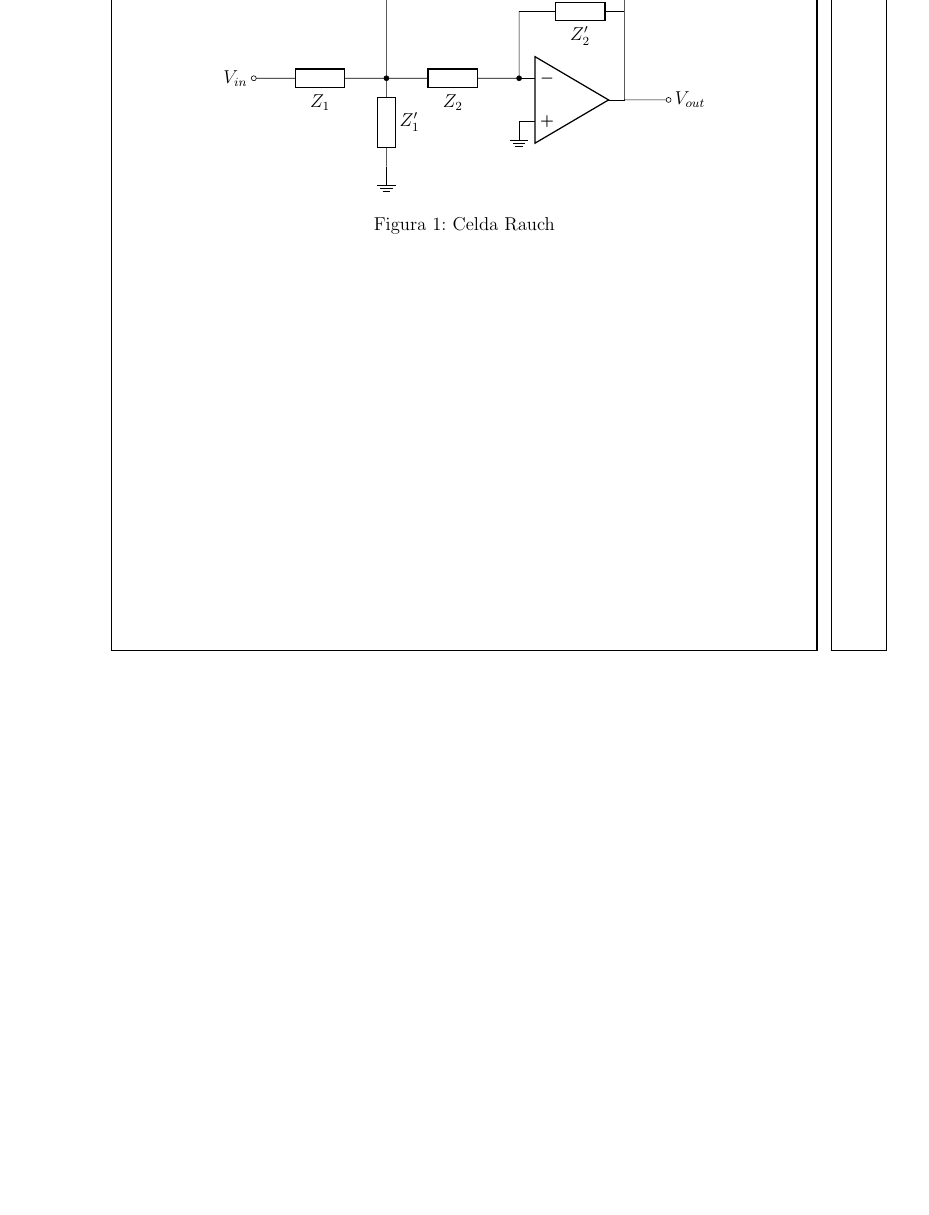
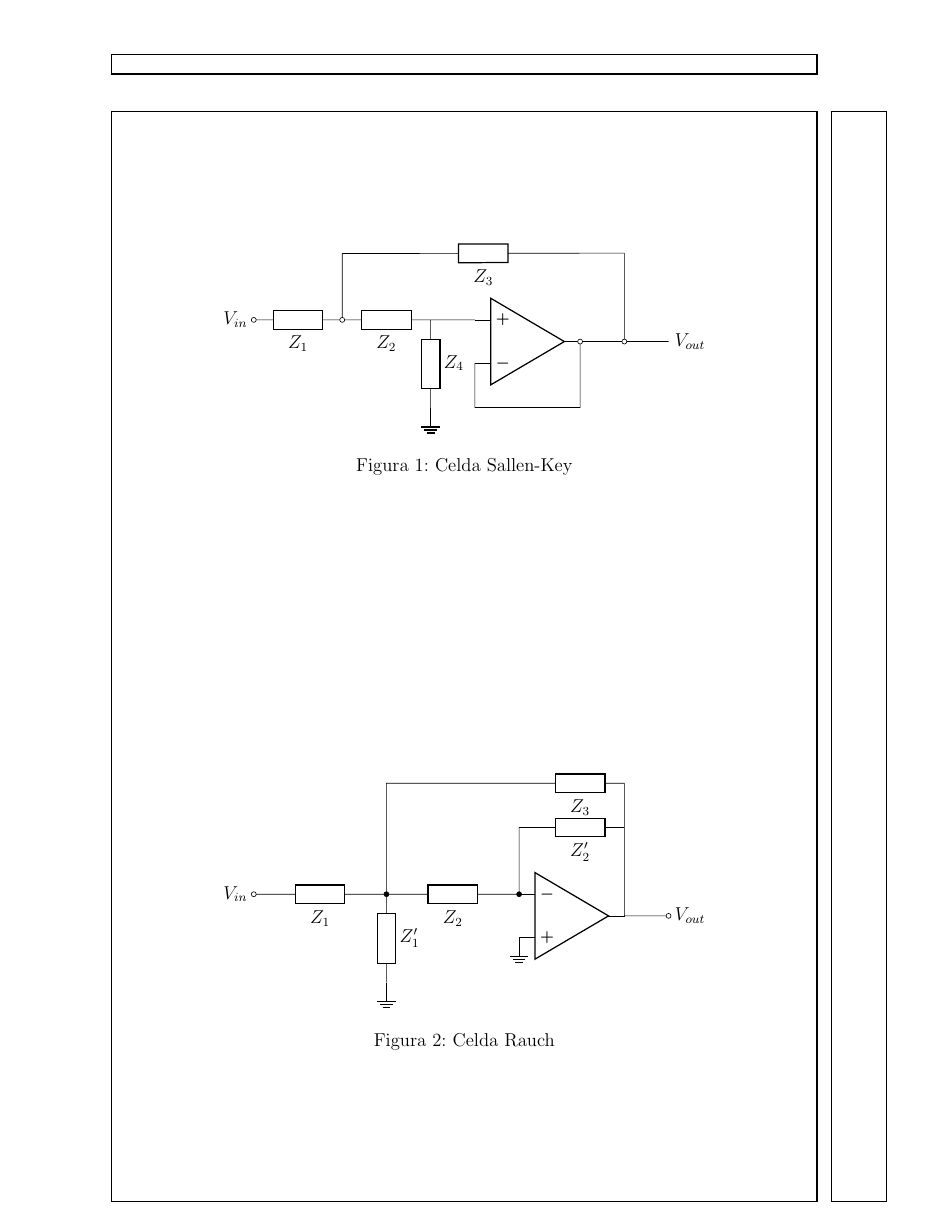
Before and after one commit to tc-grupo-4/TP05, a LaTeX document (Circuitos Tex/main.tex): part of the page, cut at the place of the change, the shorter picture padded with empty space. Compiled offline with pdfLaTeX.

```diff
--- a/Circuitos Tex/main.tex
+++ b/Circuitos Tex/main.tex
@@ -9,6 +9,12 @@
 %\input{amplificador_inversor.tex}
 %\newpage
 
+\begin{figure}
+\begin{center}
+\input{sallen-key.tex}
+\end{center}
+\end{figure}
+
 
 \begin{figure}
 \begin{center}
```
Also changed, not shown: Circuitos Tex/main.pdf (added), 1 other file.
